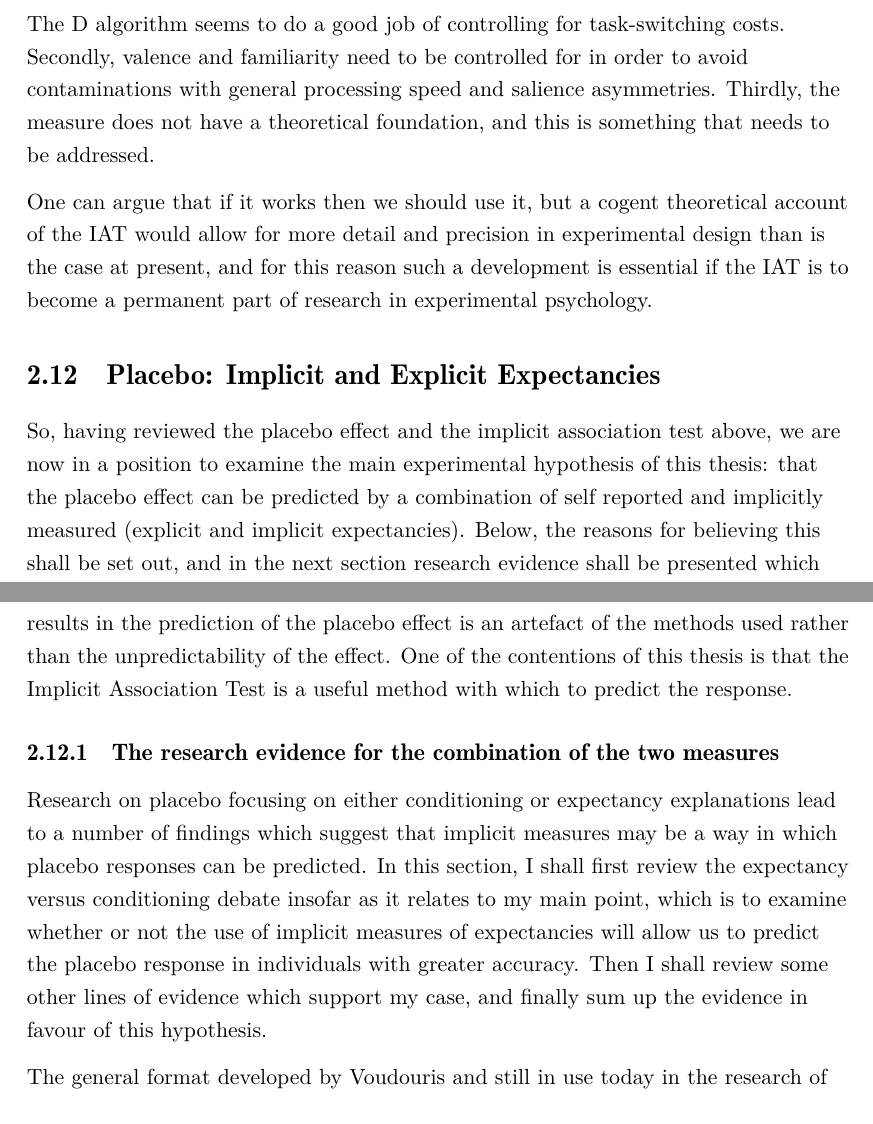
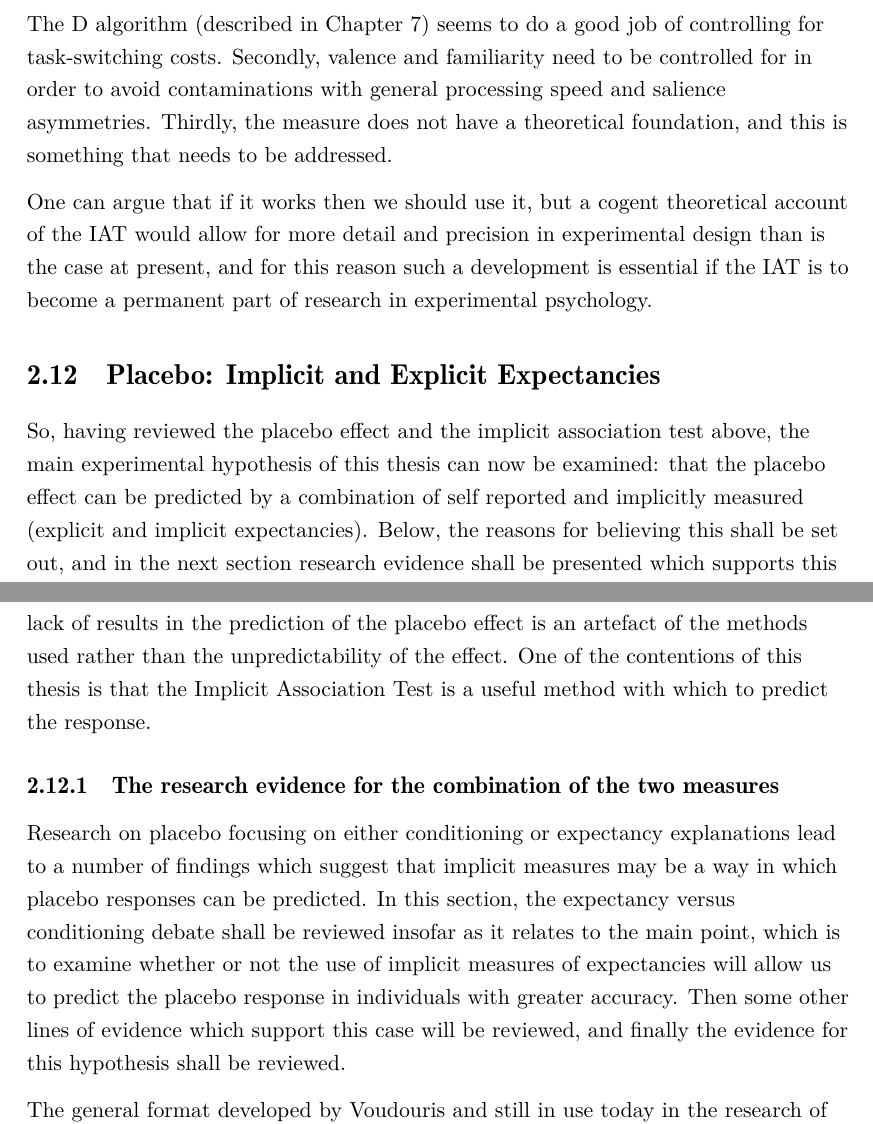
Before and after one commit to richiemorrisroe/Thesis, a LaTeX thesis (PlaceboMeasurementByMultipleMethods.tex, which reads LiteratureReview.tex): two parts of pages 37 and 38 of 84, joined at a grey line, cut so that both start at the same text. Compiled offline with pdfLaTeX; a LaTeX package or settings file that is missing is left out.

Commit message:
made some changes to wording based on read through

```diff
--- a/LiteratureReview.tex
+++ b/LiteratureReview.tex
@@ -687,5 +688,5 @@ However, the measure still has its problems. There is still no generally accepte
 
-The D algorithm seems to do a good job of controlling for task-switching costs. Secondly, valence and familiarity need to be controlled for in order to avoid contaminations with general processing speed and salience asymmetries. Thirdly, the measure does not have a theoretical foundation, and this is something that needs to be addressed.
+The D algorithm (described in Chapter~\ref{cha:primary-research}) seems to do a good job of controlling for task-switching costs. Secondly, valence and familiarity need to be controlled for in order to avoid contaminations with general processing speed and salience asymmetries. Thirdly, the measure does not have a theoretical foundation, and this is something that needs to be addressed.
 
 One can argue that if it works then we should use it, but a cogent theoretical account of the IAT would allow for more detail and precision in experimental design  than is the case at present, and for this reason such a development is essential if the IAT is to become a permanent part of research in experimental psychology.
 
@@ -699,18 +700,18 @@ One can argue that if it works then we should use it, but a cogent theoretical a
 % \section{Implicit Measures and Placebo}
 % \label{sec:impl-meas-plac}
 
-So, having reviewed the placebo effect and the implicit association test above, we are now in a position to examine the main experimental hypothesis of this thesis: that the placebo effect can be predicted by a combination of self reported and implicitly measured (explicit and implicit expectancies). Below, the reasons for believing this shall be set out, and in the next section  research evidence shall be presented which supports this original hypothesis.
+So, having reviewed the placebo effect and the implicit association test above, the main experimental hypothesis of this thesis can now be examined: that the placebo effect can be predicted by a combination of self reported and implicitly measured (explicit and implicit expectancies). Below, the reasons for believing this shall be set out, and in the next section  research evidence shall be presented which supports this original hypothesis.
 
-Individual level predictors of the placebo response have proved elusive in experimental work for over 50 years. Many psychological variables have been tested to see if they can predict the response, but almost all have failed to replicate~\cite{Shapiro1997}. Indeed, some argue that placebo responders do not even exist~\cite{Kaptchuk2008a}. My thesis is that the lack of results in the prediction of the placebo effect is an artefact of the methods used rather than the unpredictability of the effect. One of the contentions of this thesis is that the Implicit Association Test is a useful method with which to predict the response.
+Individual level predictors of the placebo response have proved elusive in experimental work for over 50 years. Many psychological variables have been tested to see if they can predict the response, but almost all have failed to replicate~\cite{Shapiro1997}. Indeed, some argue that placebo responders do not even exist~\cite{Kaptchuk2008a}. This thesis contends that the lack of results in the prediction of the placebo effect is an artefact of the methods used rather than the unpredictability of the effect. One of the contentions of this thesis is that the Implicit Association Test is a useful method with which to predict the response.
 
 
 \subsection{The research evidence for the combination of the two measures}
 \label{sec:rese-base-comb}
 % The placebo is a badly defined but widely used concept in medicine \cite{Kaptchuk1998} . Many theories have been put forth to account for its effects, including expectancy, conditioning, emotional change and meaning \cite{Stewart-Williams2004b}. However, none of these theories can account for all of the effects observed in research. The conditioning approach gained a following at first \cite{Voudouris1985}  but was quickly opposed by the response expectancy theory of Kirsch \cite{Kirsch1985,Kirsch1997}.
 
-Research on placebo focusing on either conditioning or expectancy explanations lead to a number of findings which suggest that implicit measures may be a way in which placebo responses can be predicted. In this section, I shall first review the expectancy versus conditioning debate insofar as it relates to my main point, which is to examine whether or not the use of implicit measures of expectancies will allow us to predict the placebo response in individuals with greater accuracy. Then I shall review some other lines of evidence which support my case, and finally sum up the evidence in favour of this hypothesis.
+Research on placebo focusing on either conditioning or expectancy explanations lead to a number of findings which suggest that implicit measures may be a way in which placebo responses can be predicted. In this section, the expectancy versus conditioning debate shall be reviewed insofar as it relates to the main point, which is to examine whether or not the use of implicit measures of expectancies will allow us to predict the placebo response in individuals with greater accuracy. Then  some other lines of evidence which support this case will be reviewed, and finally the evidence for this hypothesis shall be reviewed.
 
-The general format developed by Voudouris and still in use today in the research of Benedetti \cite{Benedetti2006c} and others, consists of three stages.
+The general format developed by Voudouris and still in use today in the research of Benedetti~\cite{Benedetti2006c} and others, consists of three stages.
 
 Firstly, the participant has their pain thresholds calibrated and is given a number of blocks of painful stimuli. Secondly, the participants are either given the same stimuli again following the application of placebo cream or the pain is reduced for the second stage after the application of the cream. The second group are then said to be conditioned by this stage. In the third block, pain is increased again for the conditioned participants, and they typically show a much larger placebo response than those who are merely given verbal suggestions of analgesia.
 
```
Also changed, not shown: LiteratureReview.tex (13 more changed lines).
